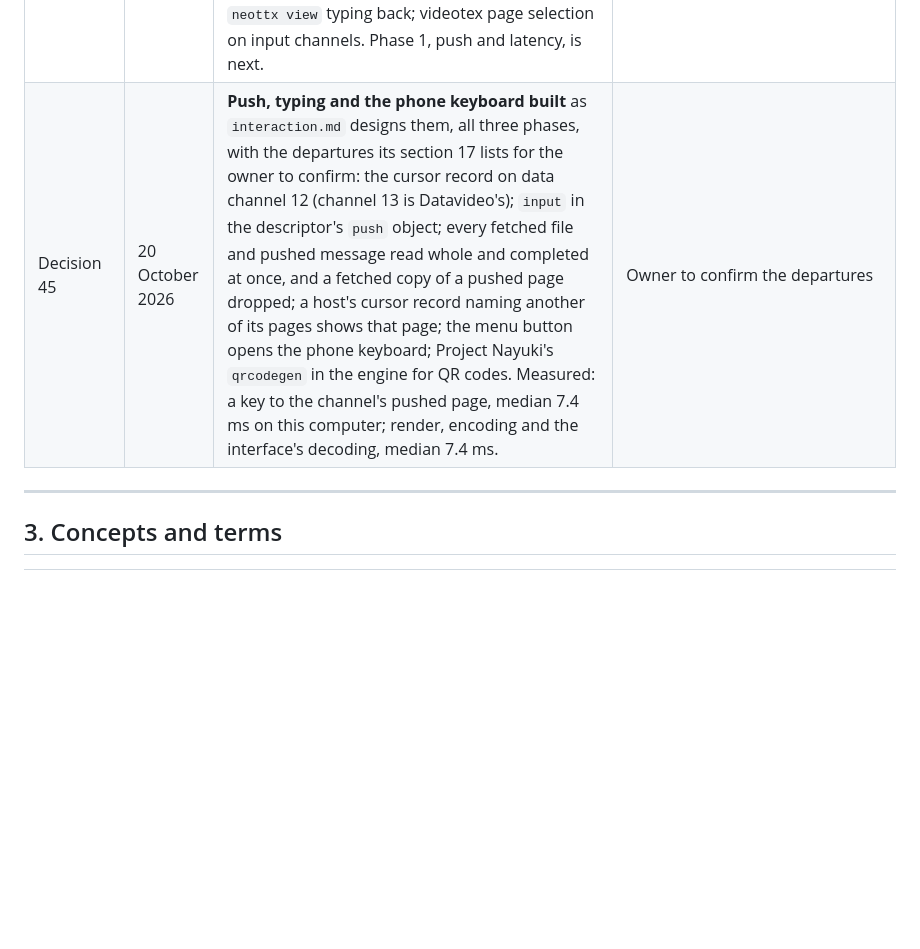
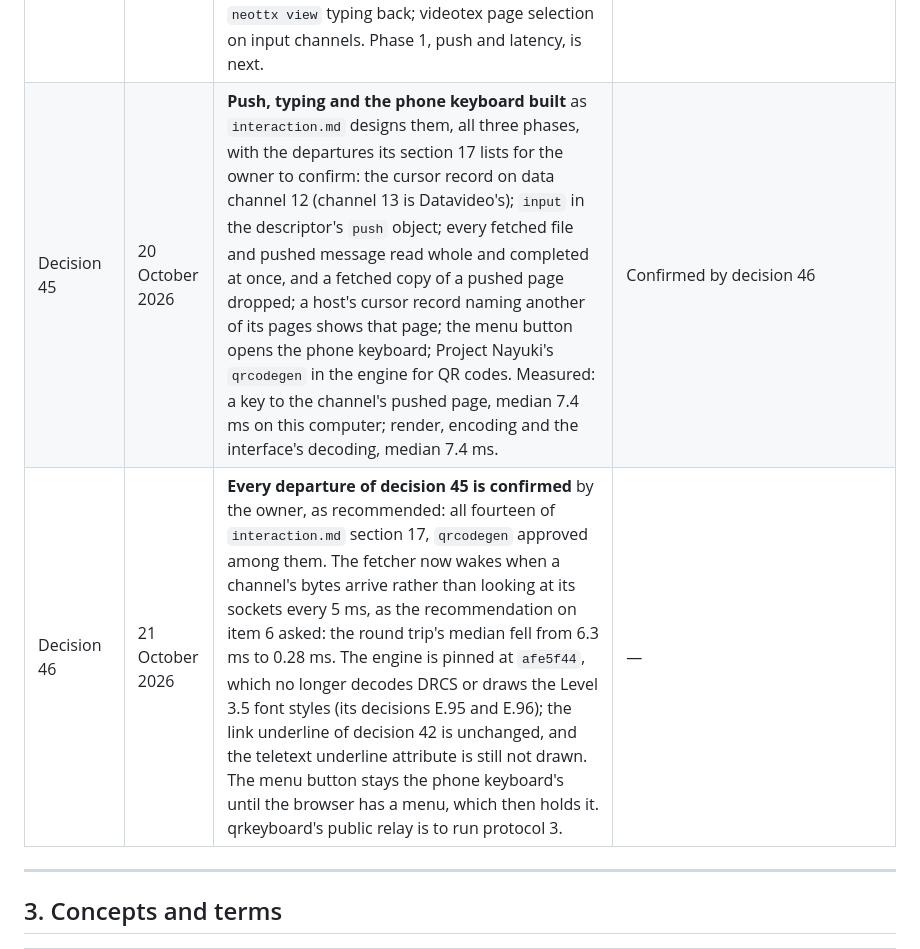
Before and after one commit to neoteletext/neoteletext-browser, a Markdown page: docs/architecture.md, the part around the change. GitHub-like rendering; blank space fills up the shorter version.

Commit message:
Record the owner's confirmation of decision 45's departures (decision 46)
Every item of interaction.md section 17 is confirmed as recommended,
qrcodegen approved among them, with the follow-ons the recommendations
named: the fetcher's wake on arrival and the engine pin that drops DRCS
and the Level 3.5 font styles.

```diff
--- a/docs/architecture.md
+++ b/docs/architecture.md
@@ -92,7 +92,8 @@ Each decision was made by the owner on the date given. Requirements in `requirem
 | Decision 42 | 20 October 2026 | **The only underlining is for links, and the software draws it, never the page.** Teletext's underline attribute is not drawn on any page the browser shows: the engine's `underline` render option (its decision E.88) is turned off, so no page code, TTI line, DRCS glyph or attribute can produce the browser's link underline. The link underline is drawn by the interface process over the page image, at screen resolution, as a hairline finer than any teletext dot, so that no page can produce it either; it is not drawn by the engine's renderer into the teletext image, which a page could imitate dot for dot. The trusted core decides what is a link; the engine decides nothing about links. | — |
 | Decision 43 | 20 October 2026 | **Hyperlinks built, with what building them changed,** for the owner to confirm (`hyperlinks.md` section 19). Chief among them: links are drawn when a teletext dot is at least one and a half device pixels, not two, since two showed no links on a page at its own size on an ordinary screen; the pointer over a link that leaves is the system's shortcut shape; the link blue is `#3D8BFF`; and on Linux the hand-off uses `xdg-open` until a D-Bus crate is approved. Not built: Fastext, screen readers, and offering the web browser when a teletext address turns out not to be teletext. | — |
 | Decision 44 | 20 October 2026 | **Channel push, typing back and the cursor adopted** as `interaction.md` proposes, with its twelve decisions as recommended: requirement 4.7 amended for bounded key records on the channel's own WebSocket while a page of the channel is open; every key goes while such a page is open, as from a terminal, with no dialog; plain `ws://` allowed with "Not secure" in the strip; the key record and its table and the cursor record (packet 4/31, data channel 13, checked against EN 300 708 first) in the engine's area INT; rendering on arrival while such a page is open; the cursor a blinking bar or block in an amber chosen on screen; a phone's keys reach the address field only after the viewer puts the caret there; `rustls` and RustCrypto in a keyboard process, the no-PIN mode first; REQ-AUD-008 resolved as "binary is packets"; `neottx qr`, `neottx keyboard` and `neottx view` typing back; videotex page selection on input channels. Phase 1, push and latency, is next. | — |
-| Decision 45 | 20 October 2026 | **Push, typing and the phone keyboard built** as `interaction.md` designs them, all three phases, with the departures its section 17 lists for the owner to confirm: the cursor record on data channel 12 (channel 13 is Datavideo's); `input` in the descriptor's `push` object; every fetched file and pushed message read whole and completed at once, and a fetched copy of a pushed page dropped; a host's cursor record naming another of its pages shows that page; the menu button opens the phone keyboard; Project Nayuki's `qrcodegen` in the engine for QR codes. Measured: a key to the channel's pushed page, median 7.4 ms on this computer; render, encoding and the interface's decoding, median 7.4 ms. | Owner to confirm the departures |
+| Decision 45 | 20 October 2026 | **Push, typing and the phone keyboard built** as `interaction.md` designs them, all three phases, with the departures its section 17 lists for the owner to confirm: the cursor record on data channel 12 (channel 13 is Datavideo's); `input` in the descriptor's `push` object; every fetched file and pushed message read whole and completed at once, and a fetched copy of a pushed page dropped; a host's cursor record naming another of its pages shows that page; the menu button opens the phone keyboard; Project Nayuki's `qrcodegen` in the engine for QR codes. Measured: a key to the channel's pushed page, median 7.4 ms on this computer; render, encoding and the interface's decoding, median 7.4 ms. | Confirmed by decision 46 |
+| Decision 46 | 21 October 2026 | **Every departure of decision 45 is confirmed** by the owner, as recommended: all fourteen of `interaction.md` section 17, `qrcodegen` approved among them. The fetcher now wakes when a channel's bytes arrive rather than looking at its sockets every 5 ms, as the recommendation on item 6 asked: the round trip's median fell from 6.3 ms to 0.28 ms. The engine is pinned at `afe5f44`, which no longer decodes DRCS or draws the Level 3.5 font styles (its decisions E.95 and E.96); the link underline of decision 42 is unchanged, and the teletext underline attribute is still not drawn. The menu button stays the phone keyboard's until the browser has a menu, which then holds it. qrkeyboard's public relay is to run protocol 3. | — |
 
 ---
 
```
Also changed, not shown: docs/interaction.md (+1 -1 lines).
